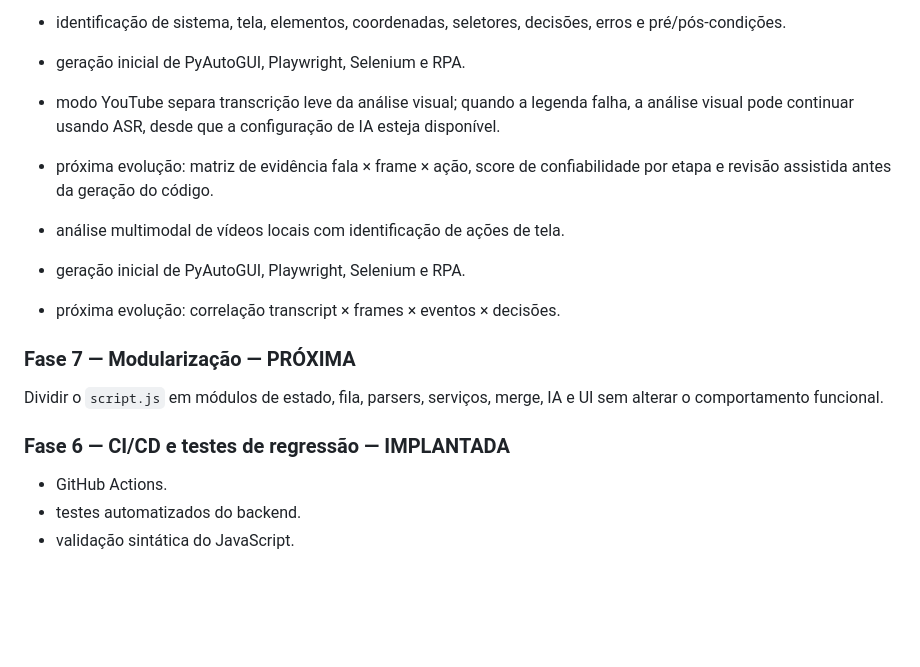
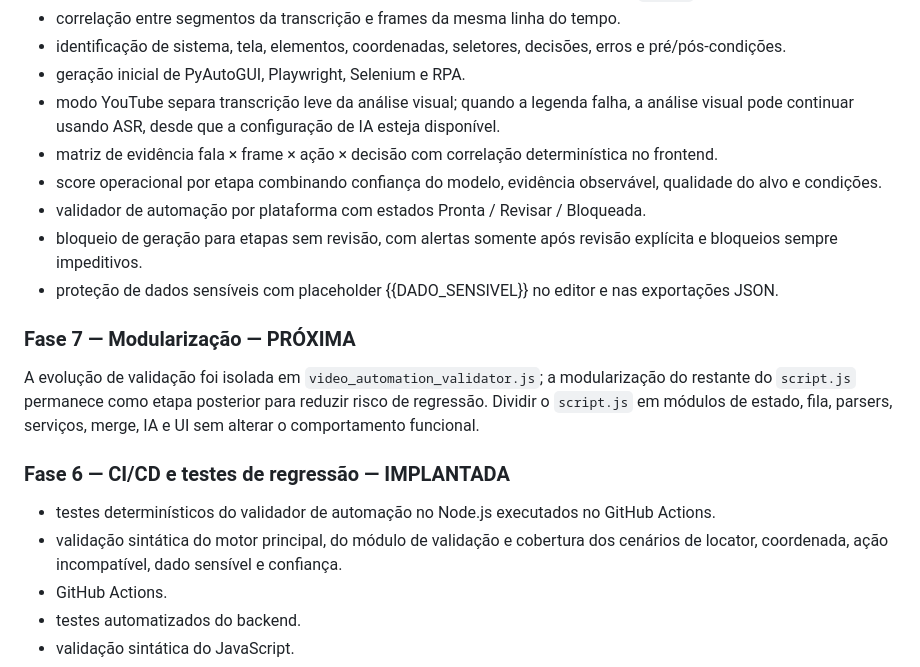
Before and after one commit to felipe11shimizu/MarkAI-Converter-v3.0-Pro, a Markdown page: README.md, the part around the change. Rendered like a GitHub page; blank space fills up the shorter version.

Commit message:
docs(video): document validation and evidence delivery

```diff
--- a/README.md
+++ b/README.md
@@ -202,17 +202,20 @@ O OCR oficial do ecossistema MarkItDown utiliza LLM Vision para PDF, DOCX, PPTX
 - identificação de sistema, tela, elementos, coordenadas, seletores, decisões, erros e pré/pós-condições.
 - geração inicial de PyAutoGUI, Playwright, Selenium e RPA.
 - modo YouTube separa transcrição leve da análise visual; quando a legenda falha, a análise visual pode continuar usando ASR, desde que a configuração de IA esteja disponível.
-- próxima evolução: matriz de evidência fala × frame × ação, score de confiabilidade por etapa e revisão assistida antes da geração do código.
+- matriz de evidência fala × frame × ação × decisão com correlação determinística no frontend.
+- score operacional por etapa combinando confiança do modelo, evidência observável, qualidade do alvo e condições.
+- validador de automação por plataforma com estados Pronta / Revisar / Bloqueada.
+- bloqueio de geração para etapas sem revisão, com alertas somente após revisão explícita e bloqueios sempre impeditivos.
+- proteção de dados sensíveis com placeholder {{DADO_SENSIVEL}} no editor e nas exportações JSON.
 
 
-- análise multimodal de vídeos locais com identificação de ações de tela.
-- geração inicial de PyAutoGUI, Playwright, Selenium e RPA.
-- próxima evolução: correlação transcript × frames × eventos × decisões.
-
 ### Fase 7 — Modularização — PRÓXIMA
+A evolução de validação foi isolada em `video_automation_validator.js`; a modularização do restante do `script.js` permanece como etapa posterior para reduzir risco de regressão.
 Dividir o `script.js` em módulos de estado, fila, parsers, serviços, merge, IA e UI sem alterar o comportamento funcional.
 
 ### Fase 6 — CI/CD e testes de regressão — IMPLANTADA
+- testes determinísticos do validador de automação no Node.js executados no GitHub Actions.
+- validação sintática do motor principal, do módulo de validação e cobertura dos cenários de locator, coordenada, ação incompatível, dado sensível e confiança.
 - GitHub Actions.
 - testes automatizados do backend.
 - validação sintática do JavaScript.
```
